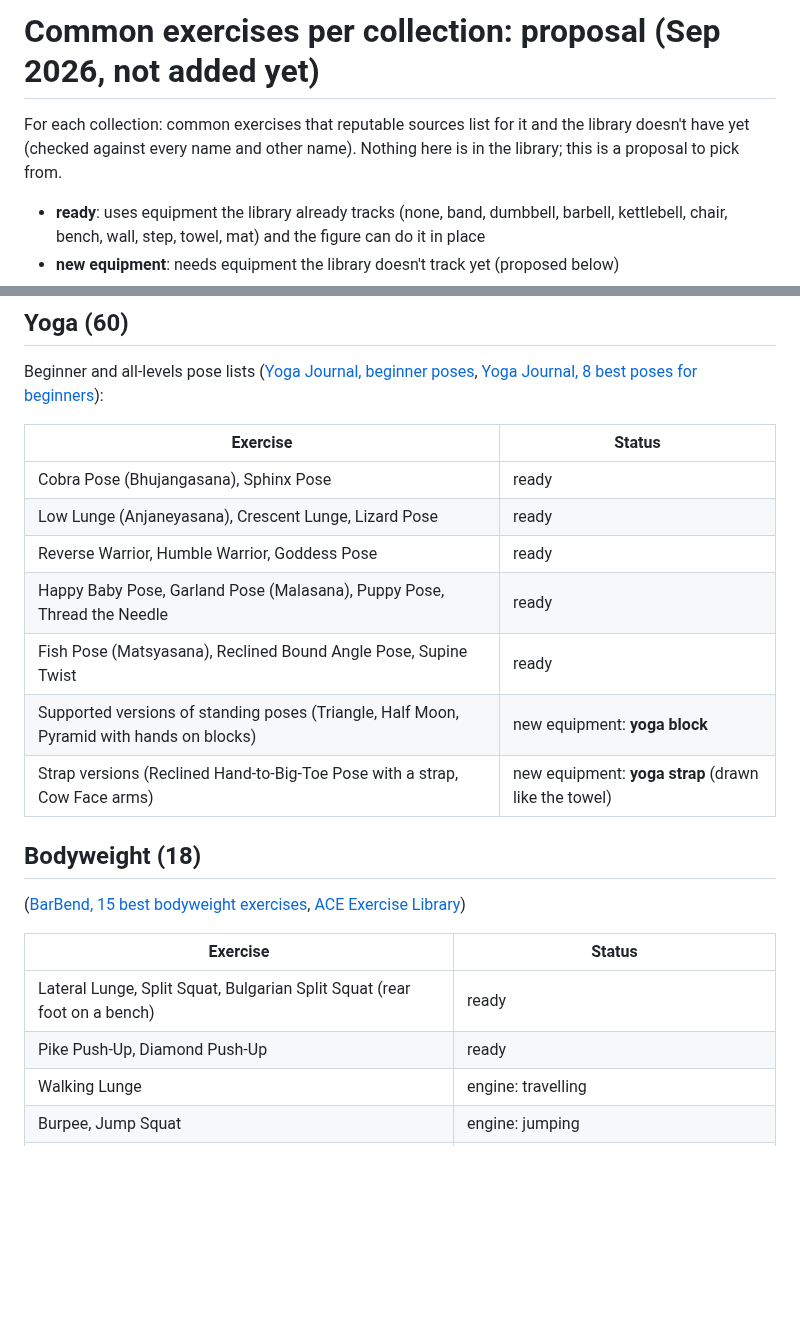
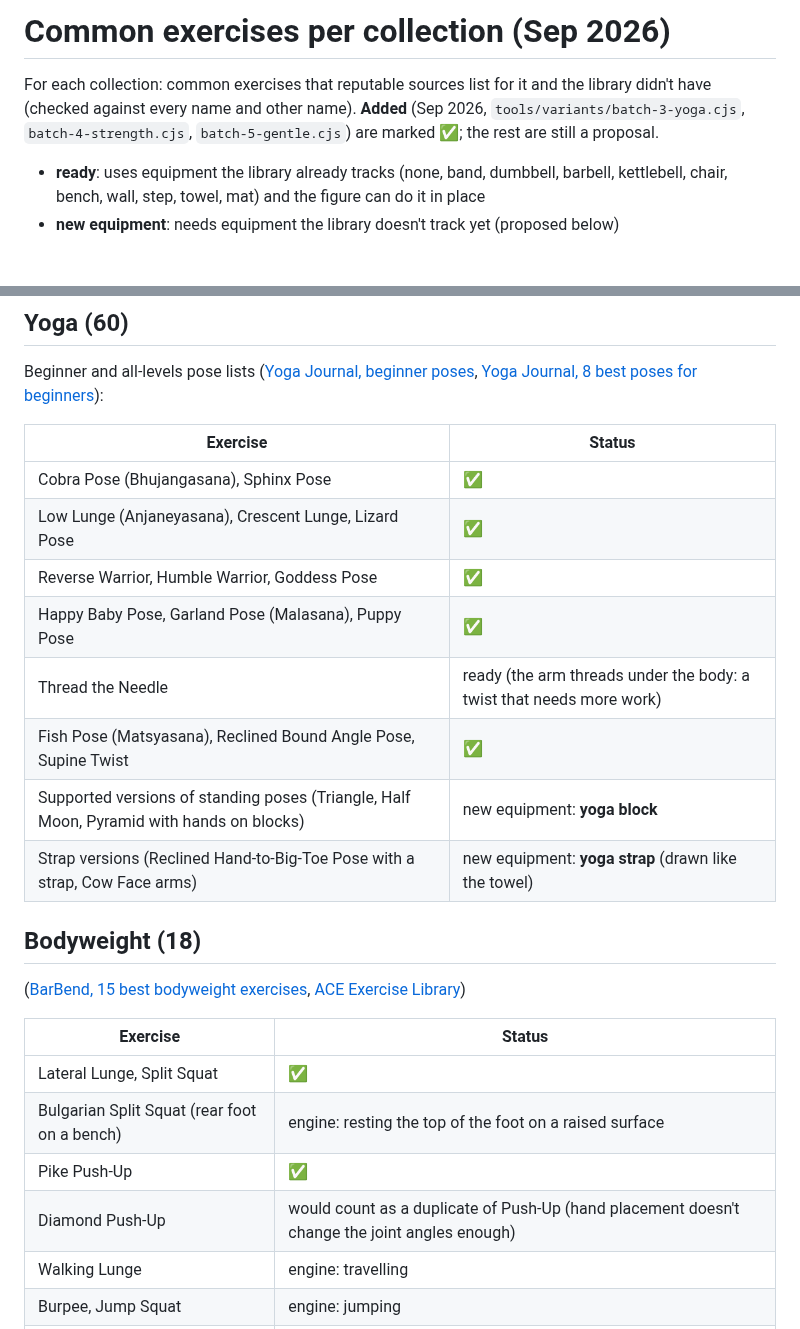
Before and after one commit to sanicki/nstructr, a Markdown page: docs/collection-research.md, 2 parts joined by grey strips. Rendered like a GitHub page; blank space fills up the shorter version.

```diff
--- a/docs/collection-research.md
+++ b/docs/collection-research.md
@@ -1,7 +1,8 @@
-# Common exercises per collection: proposal (Sep 2026, not added yet)
+# Common exercises per collection (Sep 2026)
 
-For each collection: common exercises that reputable sources list for it and the library doesn't have yet (checked
-against every name and other name). Nothing here is in the library; this is a proposal to pick from.
+For each collection: common exercises that reputable sources list for it and the library didn't have (checked
+against every name and other name). **Added** (Sep 2026, `tools/variants/batch-3-yoga.cjs`, `batch-4-strength.cjs`,
+`batch-5-gentle.cjs`) are marked ✅; the rest are still a proposal.
 
 - **ready**: uses equipment the library already tracks (none, band, dumbbell, barbell, kettlebell, chair, bench,
   wall, step, towel, mat) and the figure can do it in place
@@ -15,11 +16,12 @@ Beginner and all-levels pose lists ([Yoga Journal, beginner poses](https://www.y
 
 | Exercise | Status |
 |---|---|
-| Cobra Pose (Bhujangasana), Sphinx Pose | ready |
-| Low Lunge (Anjaneyasana), Crescent Lunge, Lizard Pose | ready |
-| Reverse Warrior, Humble Warrior, Goddess Pose | ready |
-| Happy Baby Pose, Garland Pose (Malasana), Puppy Pose, Thread the Needle | ready |
-| Fish Pose (Matsyasana), Reclined Bound Angle Pose, Supine Twist | ready |
+| Cobra Pose (Bhujangasana), Sphinx Pose | ✅ |
+| Low Lunge (Anjaneyasana), Crescent Lunge, Lizard Pose | ✅ |
+| Reverse Warrior, Humble Warrior, Goddess Pose | ✅ |
+| Happy Baby Pose, Garland Pose (Malasana), Puppy Pose | ✅ |
+| Thread the Needle | ready (the arm threads under the body: a twist that needs more work) |
+| Fish Pose (Matsyasana), Reclined Bound Angle Pose, Supine Twist | ✅ |
 | Supported versions of standing poses (Triangle, Half Moon, Pyramid with hands on blocks) | new equipment: **yoga block** |
 | Strap versions (Reclined Hand-to-Big-Toe Pose with a strap, Cow Face arms) | new equipment: **yoga strap** (drawn like the towel) |
 
@@ -28,8 +30,10 @@ Beginner and all-levels pose lists ([Yoga Journal, beginner poses](https://www.y
 
 | Exercise | Status |
 |---|---|
-| Lateral Lunge, Split Squat, Bulgarian Split Squat (rear foot on a bench) | ready |
-| Pike Push-Up, Diamond Push-Up | ready |
+| Lateral Lunge, Split Squat | ✅ |
+| Bulgarian Split Squat (rear foot on a bench) | engine: resting the top of the foot on a raised surface |
+| Pike Push-Up | ✅ |
+| Diamond Push-Up | would count as a duplicate of Push-Up (hand placement doesn't change the joint angles enough) |
 | Walking Lunge | engine: travelling |
 | Burpee, Jump Squat | engine: jumping |
 | Pull-Up, Chin-Up | new equipment: **pull-up bar**; engine: hanging |
```
Also changed, not shown: other parts of docs/collection-research.md (+15 -10 lines), HANDOFF.md (+14 -13 lines), wiki/images/exercises-collection.png, wiki/images/exercises.png.
